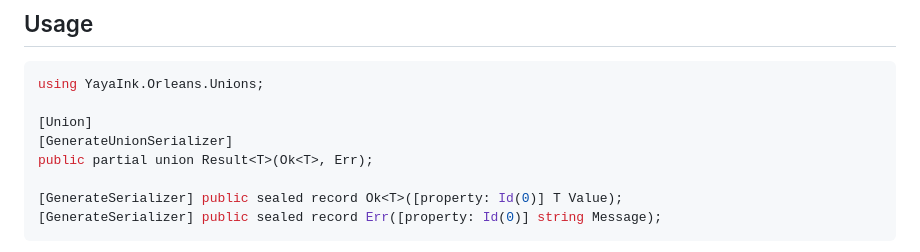
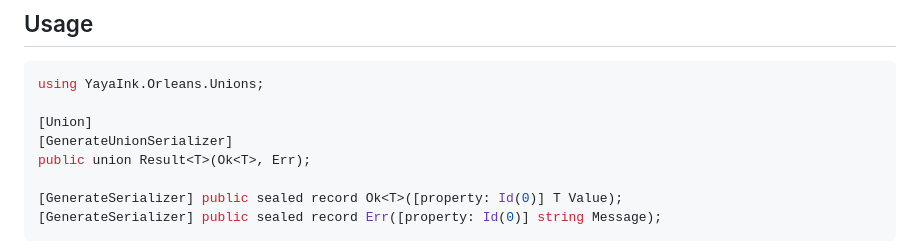
Before and after one commit to YAYA-INK/YayaInk.Orleans.Unions, a Markdown page: README.md, the part around the change. Drawn GitHub-style.

Commit message:
docs: drop unnecessary 'partial' from union sample in README

```diff
--- a/README.md
+++ b/README.md
@@ -40,7 +40,7 @@ using YayaInk.Orleans.Unions;
 
 [Union]
 [GenerateUnionSerializer]
-public partial union Result<T>(Ok<T>, Err);
+public union Result<T>(Ok<T>, Err);
 
 [GenerateSerializer] public sealed record Ok<T>([property: Id(0)] T Value);
 [GenerateSerializer] public sealed record Err([property: Id(0)] string Message);
```
